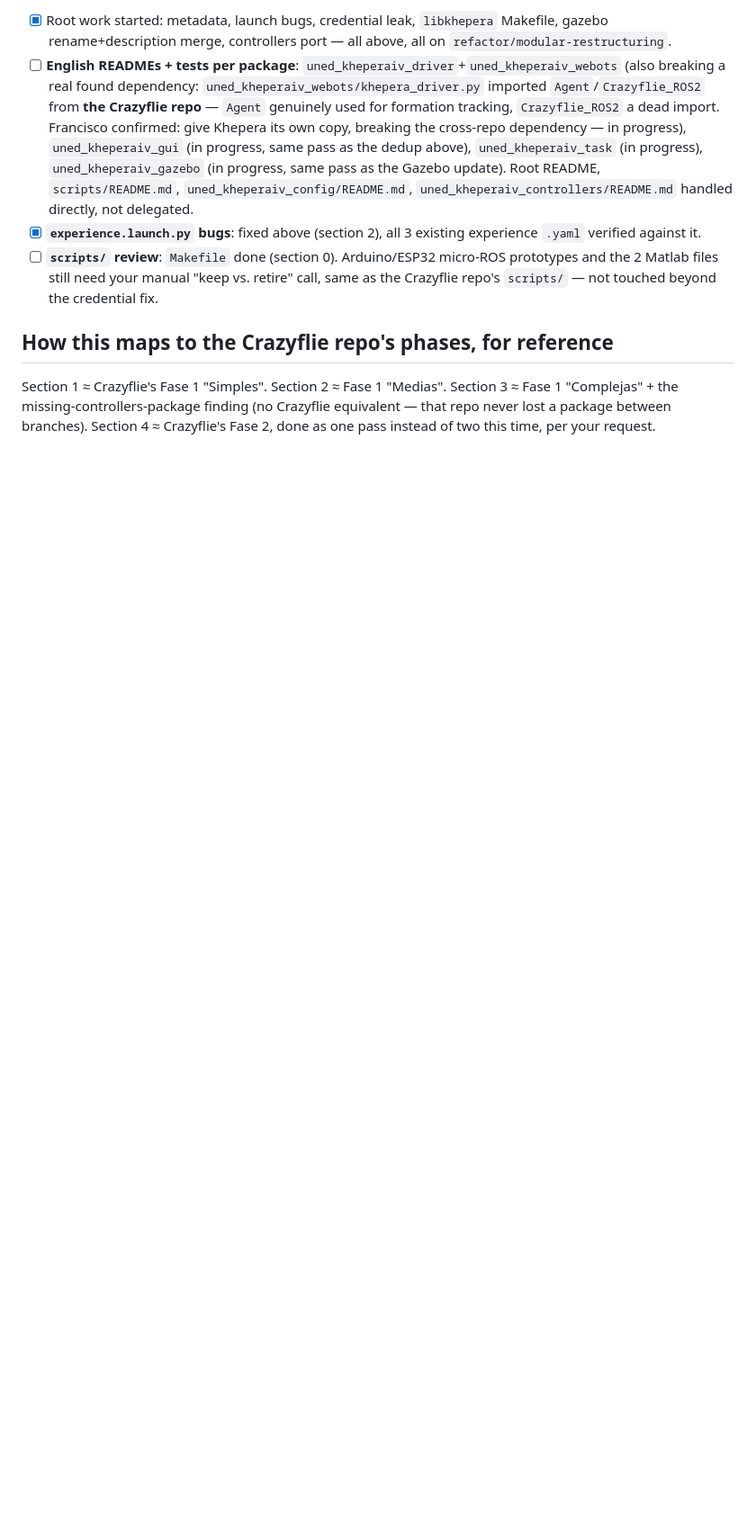
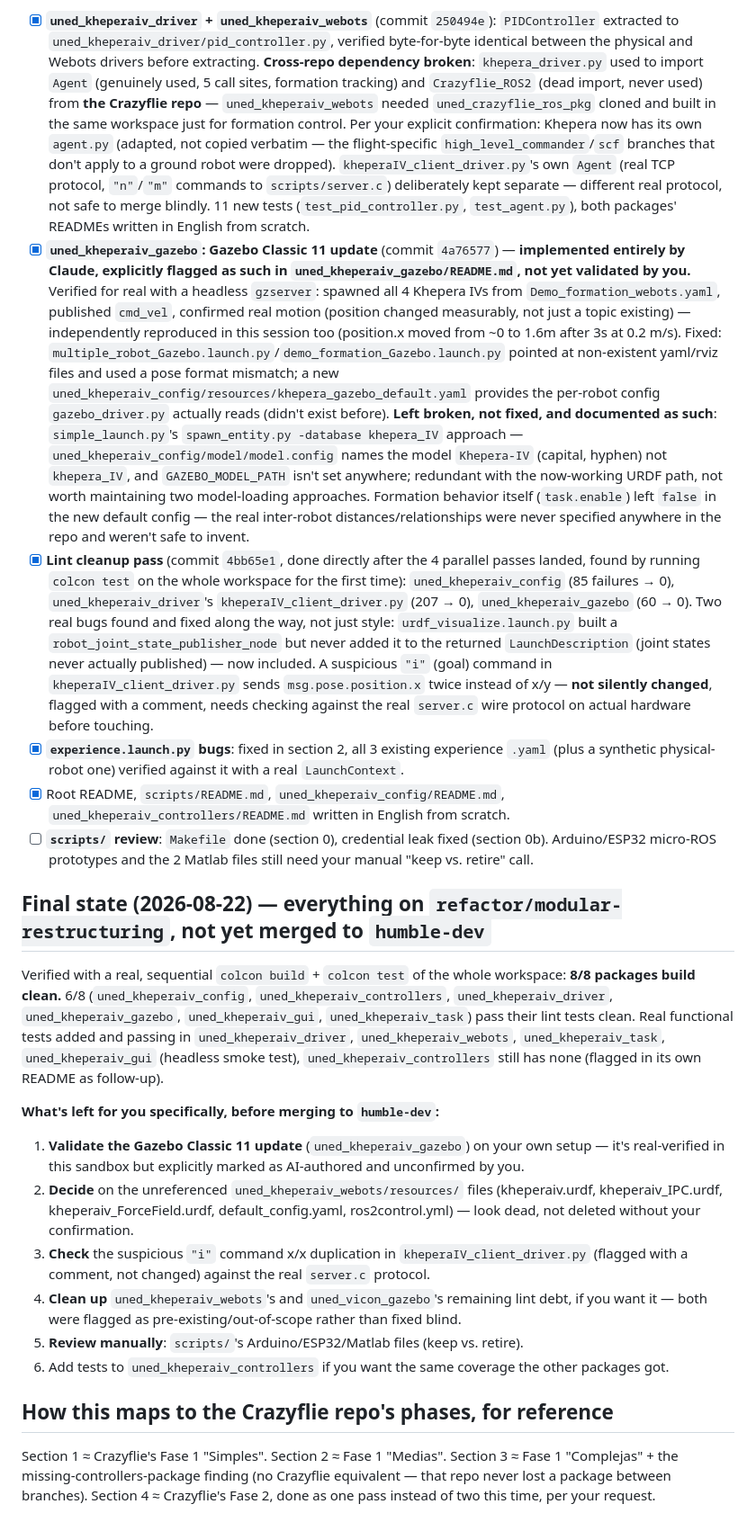
Before and after one commit to Robotic-Park-Lab/uned_kheperaIV_ros_pkg, a Markdown page: AUDIT.md, the part around one of its changes. Shown at 90% size. Drawn GitHub-style; blank space fills up the shorter version.

Commit message:
docs: close out AUDIT.md — all sections resolved, Gazebo update flagged pending Francisco's validation

```diff
--- a/AUDIT.md
+++ b/AUDIT.md
@@ -41,8 +41,22 @@ Not part of the original audit — found while reviewing `scripts/` for the Make
 
-- [x] Root work started: metadata, launch bugs, credential leak, `libkhepera` Makefile, gazebo rename+description merge, controllers port — all above, all on `refactor/modular-restructuring`.
-- [ ] **English READMEs + tests per package**: `uned_kheperaiv_driver`+`uned_kheperaiv_webots` (also breaking a real found dependency: `uned_kheperaiv_webots/khepera_driver.py` imported `Agent`/`Crazyflie_ROS2` from **the Crazyflie repo** — `Agent` genuinely used for formation tracking, `Crazyflie_ROS2` a dead import. Francisco confirmed: give Khepera its own copy, breaking the cross-repo dependency — in progress), `uned_kheperaiv_gui` (in progress, same pass as the dedup above), `uned_kheperaiv_task` (in progress), `uned_kheperaiv_gazebo` (in progress, same pass as the Gazebo update). Root README, `scripts/README.md`, `uned_kheperaiv_config/README.md`, `uned_kheperaiv_controllers/README.md` handled directly, not delegated.
-- [x] **`experience.launch.py` bugs**: fixed above (section 2), all 3 existing experience `.yaml` verified against it.
-- [ ] **`scripts/` review**: `Makefile` done (section 0). Arduino/ESP32 micro-ROS prototypes and the 2 Matlab files still need your manual "keep vs. retire" call, same as the Crazyflie repo's `scripts/` — not touched beyond the credential fix.
+- [x] **`uned_kheperaiv_driver` + `uned_kheperaiv_webots`** (commit `250494e`): `PIDController` extracted to `uned_kheperaiv_driver/pid_controller.py`, verified byte-for-byte identical between the physical and Webots drivers before extracting. **Cross-repo dependency broken**: `khepera_driver.py` used to import `Agent` (genuinely used, 5 call sites, formation tracking) and `Crazyflie_ROS2` (dead import, never used) from **the Crazyflie repo** — `uned_kheperaiv_webots` needed `uned_crazyflie_ros_pkg` cloned and built in the same workspace just for formation control. Per your explicit confirmation: Khepera now has its own `agent.py` (adapted, not copied verbatim — the flight-specific `high_level_commander`/`scf` branches that don't apply to a ground robot were dropped). `kheperaIV_client_driver.py`'s own `Agent` (real TCP protocol, `"n"`/`"m"` commands to `scripts/server.c`) deliberately kept separate — different real protocol, not safe to merge blindly. 11 new tests (`test_pid_controller.py`, `test_agent.py`), both packages' READMEs written in English from scratch.
+- [x] **`uned_kheperaiv_gazebo`: Gazebo Classic 11 update** (commit `4a76577`) — **implemented entirely by Claude, explicitly flagged as such in `uned_kheperaiv_gazebo/README.md`, not yet validated by you.** Verified for real with a headless `gzserver`: spawned all 4 Khepera IVs from `Demo_formation_webots.yaml`, published `cmd_vel`, confirmed real motion (position changed measurably, not just a topic existing) — independently reproduced in this session too (position.x moved from ~0 to 1.6m after 3s at 0.2 m/s). Fixed: `multiple_robot_Gazebo.launch.py`/`demo_formation_Gazebo.launch.py` pointed at non-existent yaml/rviz files and used a pose format mismatch; a new `uned_kheperaiv_config/resources/khepera_gazebo_default.yaml` provides the per-robot config `gazebo_driver.py` actually reads (didn't exist before). **Left broken, not fixed, and documented as such**: `simple_launch.py`'s `spawn_entity.py -database khepera_IV` approach — `uned_kheperaiv_config/model/model.config` names the model `Khepera-IV` (capital, hyphen) not `khepera_IV`, and `GAZEBO_MODEL_PATH` isn't set anywhere; redundant with the now-working URDF path, not worth maintaining two model-loading approaches. Formation behavior itself (`task.enable`) left `false` in the new default config — the real inter-robot distances/relationships were never specified anywhere in the repo and weren't safe to invent.
+- [x] **Lint cleanup pass** (commit `4bb65e1`, done directly after the 4 parallel passes landed, found by running `colcon test` on the whole workspace for the first time): `uned_kheperaiv_config` (85 failures → 0), `uned_kheperaiv_driver`'s `kheperaIV_client_driver.py` (207 → 0), `uned_kheperaiv_gazebo` (60 → 0). Two real bugs found and fixed along the way, not just style: `urdf_visualize.launch.py` built a `robot_joint_state_publisher_node` but never added it to the returned `LaunchDescription` (joint states never actually published) — now included. A suspicious `"i"` (goal) command in `kheperaIV_client_driver.py` sends `msg.pose.position.x` twice instead of x/y — **not silently changed**, flagged with a comment, needs checking against the real `server.c` wire protocol on actual hardware before touching.
+- [x] **`experience.launch.py` bugs**: fixed in section 2, all 3 existing experience `.yaml` (plus a synthetic physical-robot one) verified against it with a real `LaunchContext`.
+- [x] Root README, `scripts/README.md`, `uned_kheperaiv_config/README.md`, `uned_kheperaiv_controllers/README.md` written in English from scratch.
+- [ ] **`scripts/` review**: `Makefile` done (section 0), credential leak fixed (section 0b). Arduino/ESP32 micro-ROS prototypes and the 2 Matlab files still need your manual "keep vs. retire" call.
+
+## Final state (2026-08-22) — everything on `refactor/modular-restructuring`, not yet merged to `humble-dev`
+
+Verified with a real, sequential `colcon build` + `colcon test` of the whole workspace: **8/8 packages build clean.** 6/8 (`uned_kheperaiv_config`, `uned_kheperaiv_controllers`, `uned_kheperaiv_driver`, `uned_kheperaiv_gazebo`, `uned_kheperaiv_gui`, `uned_kheperaiv_task`) pass their lint tests clean. Real functional tests added and passing in `uned_kheperaiv_driver`, `uned_kheperaiv_webots`, `uned_kheperaiv_task`, `uned_kheperaiv_gui` (headless smoke test), `uned_kheperaiv_controllers` still has none (flagged in its own README as follow-up).
+
+**What's left for you specifically, before merging to `humble-dev`:**
+1. **Validate the Gazebo Classic 11 update** (`uned_kheperaiv_gazebo`) on your own setup — it's real-verified in this sandbox but explicitly marked as AI-authored and unconfirmed by you.
+2. **Decide** on the unreferenced `uned_kheperaiv_webots/resources/` files (kheperaiv.urdf, kheperaiv_IPC.urdf, kheperaiv_ForceField.urdf, default_config.yaml, ros2control.yml) — look dead, not deleted without your confirmation.
+3. **Check** the suspicious `"i"` command x/x duplication in `kheperaIV_client_driver.py` (flagged with a comment, not changed) against the real `server.c` protocol.
+4. **Clean up** `uned_kheperaiv_webots`'s and `uned_vicon_gazebo`'s remaining lint debt, if you want it — both were flagged as pre-existing/out-of-scope rather than fixed blind.
+5. **Review manually**: `scripts/`'s Arduino/ESP32/Matlab files (keep vs. retire).
+6. Add tests to `uned_kheperaiv_controllers` if you want the same coverage the other packages got.
 
 ## How this maps to the Crazyflie repo's phases, for reference
 
```
Also changed, not shown: other parts of AUDIT.md (+8 -8 lines).
